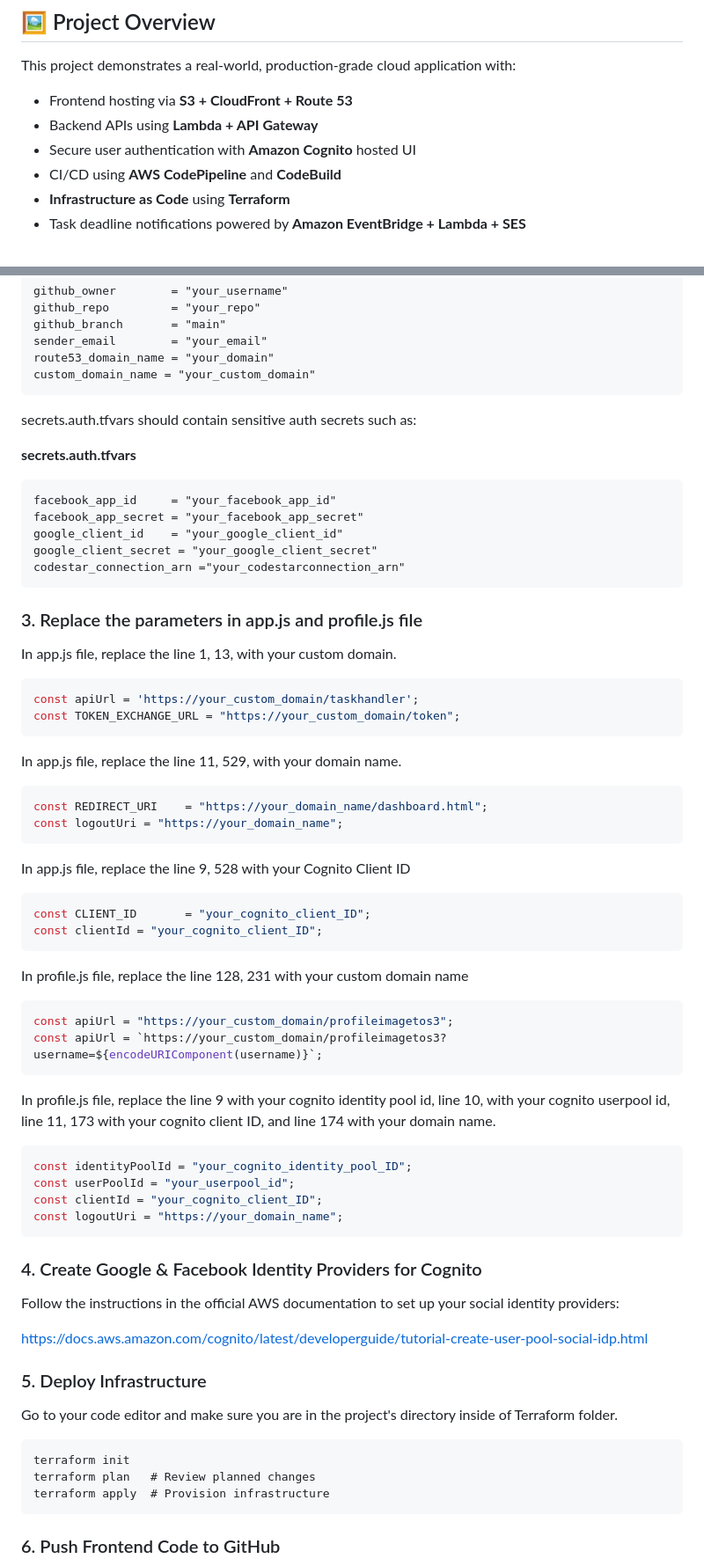
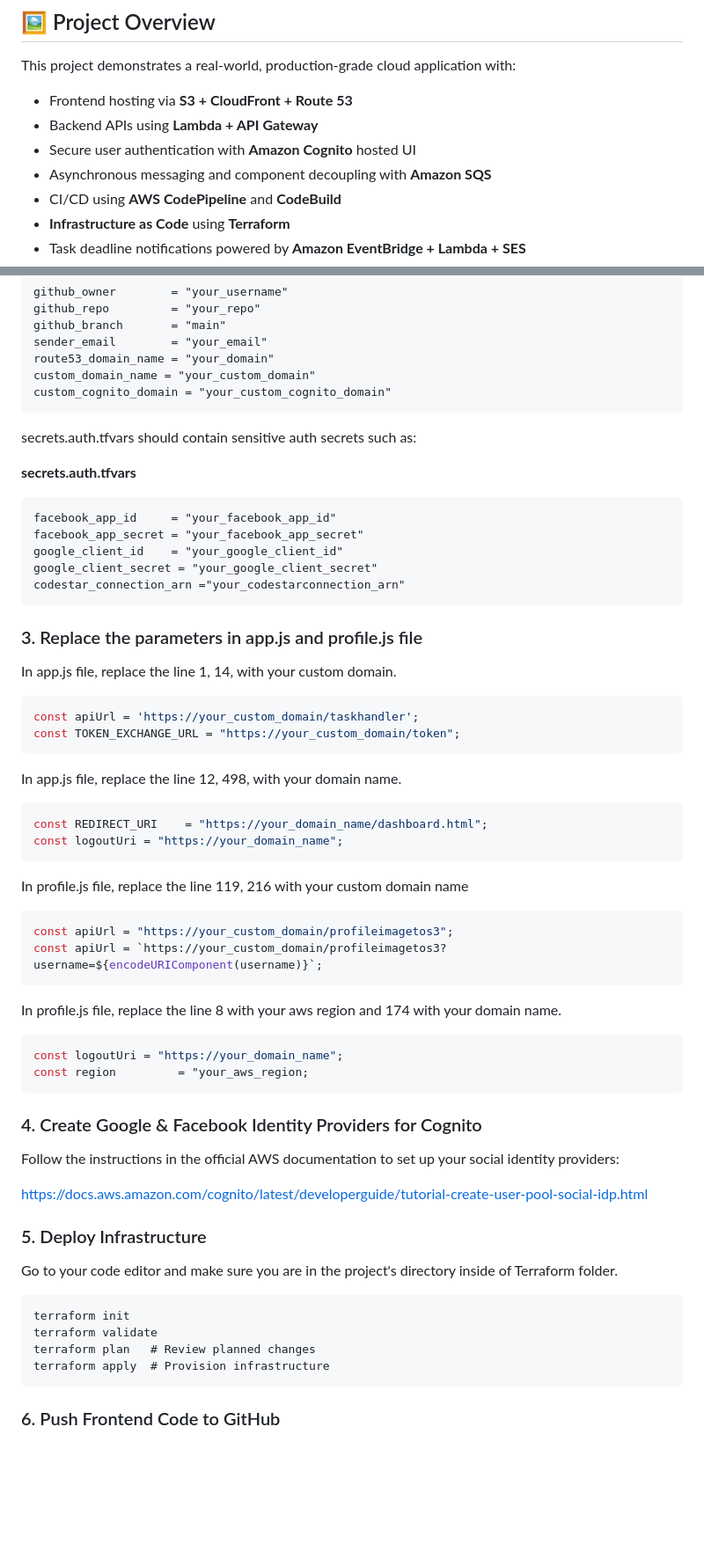
Before and after one commit to patrickneil03/TaskflowRepoApp, a Markdown page: README.md, 2 parts joined by grey strips. Shown at 88% size. GitHub-like rendering; blank space fills up the shorter version.

````diff
--- a/README.md
+++ b/README.md
@@ -11,6 +11,7 @@ This project demonstrates a real-world, production-grade cloud application with:
 - Frontend hosting via **S3 + CloudFront + Route 53**
 - Backend APIs using **Lambda + API Gateway**
 - Secure user authentication with **Amazon Cognito** hosted UI
+- Asynchronous messaging and component decoupling with **Amazon SQS**
 - CI/CD using **AWS CodePipeline** and **CodeBuild**
 - **Infrastructure as Code** using **Terraform**
 - Task deadline notifications powered by **Amazon EventBridge + Lambda + SES**
@@ -112,6 +116,7 @@ github_branch       = "main"
 sender_email        = "your_email"
 route53_domain_name = "your_domain"
 custom_domain_name = "your_custom_domain"
+custom_cognito_domain = "your_custom_cognito_domain"
 ```
 
 secrets.auth.tfvars should contain sensitive auth secrets such as:
@@ -127,36 +132,28 @@ codestar_connection_arn ="your_codestarconnection_arn"
 
 ### 3. Replace the parameters in app.js and profile.js file
 
-In app.js file, replace the line 1, 13,  with your custom domain.
+In app.js file, replace the line 1, 14,  with your custom domain.
 ```javascript
 const apiUrl = 'https://your_custom_domain/taskhandler';
 const TOKEN_EXCHANGE_URL = "https://your_custom_domain/token";
 ```
 
-In app.js file, replace the line 11, 529, with your domain name.
+In app.js file, replace the line 12, 498, with your domain name.
 ```javascript
 const REDIRECT_URI    = "https://your_domain_name/dashboard.html";
 const logoutUri = "https://your_domain_name";
 ```
 
-In app.js file, replace the line 9, 528 with your Cognito Client ID
-```javascript
-const CLIENT_ID       = "your_cognito_client_ID";
-const clientId = "your_cognito_client_ID";
-```
-
-In profile.js file, replace the line 128, 231 with your custom domain name
+In profile.js file, replace the line 119, 216 with your custom domain name
 ```javascript
 const apiUrl = "https://your_custom_domain/profileimagetos3";
 const apiUrl = `https://your_custom_domain/profileimagetos3?username=${encodeURIComponent(username)}`;
 ```
 
-In profile.js file, replace the line 9 with your cognito identity pool id, line 10, with your cognito userpool id, line 11, 173 with your cognito client ID, and line 174 with your domain name.
+In profile.js file, replace the  line 8 with your aws region and 174 with your domain name.
 ```javascript
-const identityPoolId = "your_cognito_identity_pool_ID";
-const userPoolId = "your_userpool_id";
-const clientId = "your_cognito_client_ID";
 const logoutUri = "https://your_domain_name";
+const region         = "your_aws_region;
 ```
 
 
@@ -173,6 +170,7 @@ Go to your code editor and make sure you are in the project's directory inside o
 
 ```hcl
 terraform init
+terraform validate
 terraform plan   # Review planned changes
 terraform apply  # Provision infrastructure
 ```
````
Also changed, not shown: other parts of README.md (+11 -13 lines).
